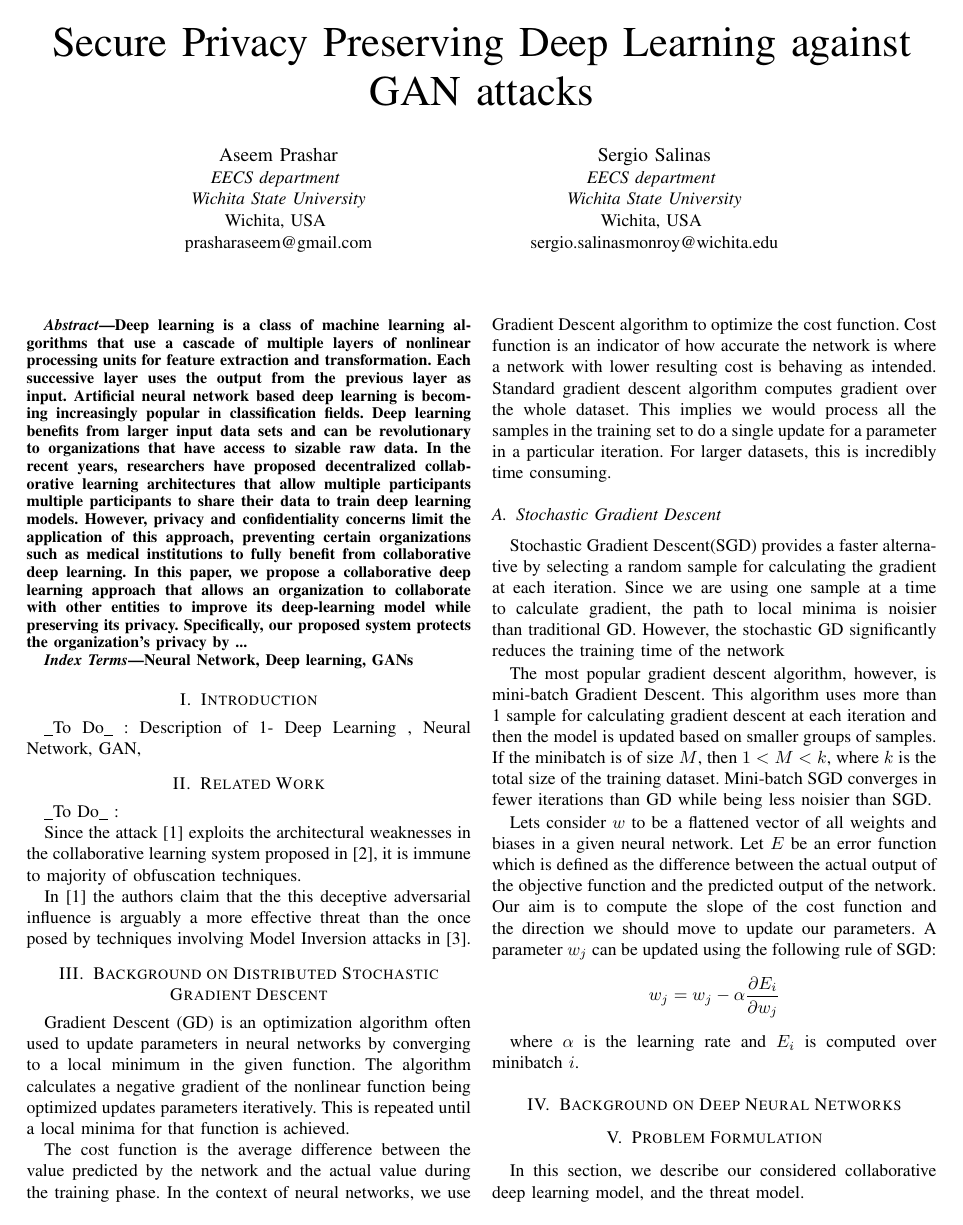
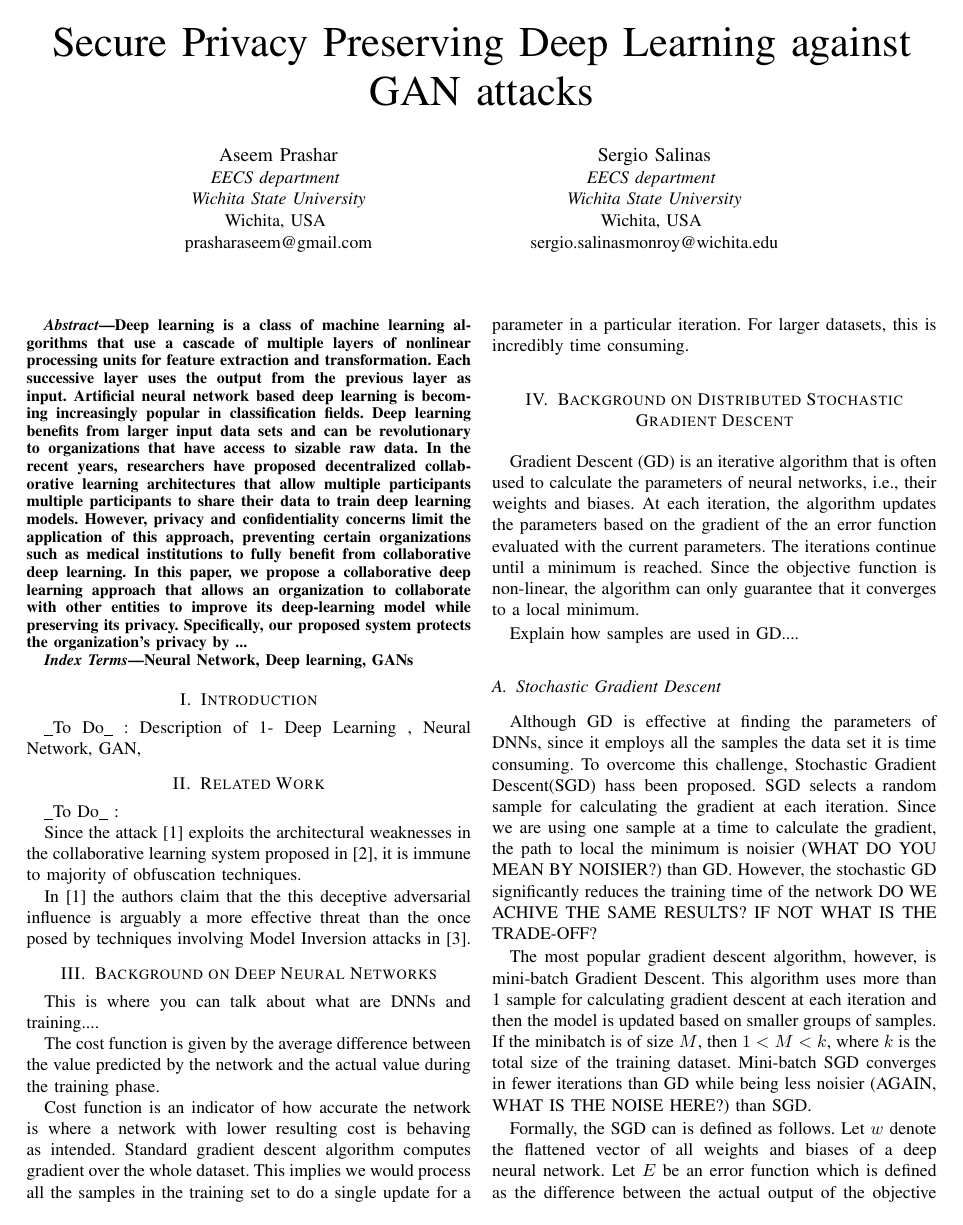
Before and after one commit to PnkUncrn/DeepL, a LaTeX thesis (tex/Deep-Learning-Thesis-Draft-1.tex): page 1 of 3. Compiled offline with pdfLaTeX.

Commit message:
Feedback on SGD background

```diff
--- a/tex/Deep-Learning-Thesis-Draft-1.tex
+++ b/tex/Deep-Learning-Thesis-Draft-1.tex
@@ -74,36 +74,55 @@ In \cite{hitaj2017deep} the authors claim that the this deceptive adversarial in
 effective threat than the once posed by techniques involving Model Inversion attacks in \cite{deng2012mnist}.
 
 %---------------------------------------------------------------------------------
+\section{Background on Deep Neural Networks}
+%---------------------------------------------------------------------------------
+This is where you can talk about what are DNNs and training....
+
+The cost function is given by the average difference between the value predicted by the network and the actual value during the
+training phase.
+%In the context of neural networks, we use Gradient Descent algorithm to optimize the cost function.
+
+Cost function is an indicator of how accurate the network is where a network with lower resulting cost is behaving as intended.
+Standard gradient descent algorithm computes gradient over the whole dataset. This implies we would process all the samples in the
+training set to do a single update for a parameter in a particular iteration. For larger datasets, this is incredibly time consuming.
+
+
+%---------------------------------------------------------------------------------
 \section{Background on Distributed Stochastic Gradient Descent}
 %---------------------------------------------------------------------------------
-Gradient Descent (GD) is an optimization algorithm often used to update parameters in neural networks by converging to a local minimum in the given function. The  algorithm calculates a negative gradient of the nonlinear function being optimized updates parameters iteratively. This is repeated until a local minima for that function is achieved.
+Gradient Descent (GD) is an iterative algorithm that is often used to calculate the parameters of neural
+networks, i.e., their weights and biases. At each iteration, the  algorithm updates the parameters based on the gradient of the
+an error function evaluated with the current parameters. The iterations continue until a minimum is reached. Since the objective
+function is non-linear, the algorithm can only guarantee that it converges to a local minimum.
 
-The cost function is the average difference between the value  predicted by the network and the actual value during the training phase.
-In the context of neural networks, we use Gradient Descent algorithm to optimize the cost function. Cost function is an indicator of how accurate the network is where a network with lower resulting cost is behaving as intended.
-Standard gradient descent algorithm computes gradient over the whole dataset. This implies we would process all the samples in the training set to do a single update for a parameter in a particular iteration. For larger datasets, this is incredibly time consuming.
+Explain how samples are used in GD....
 
 \subsection{Stochastic Gradient Descent}
 
-Stochastic Gradient Descent(SGD) provides a faster alternative by selecting a random sample for calculating the gradient at each iteration. Since we are using one sample at a time to calculate gradient, the path to local minima is noisier than traditional GD. However, the stochastic GD significantly reduces the training time of the network
-
-The most popular gradient descent algorithm, however, is mini-batch Gradient Descent. This algorithm uses more than 1 sample for calculating gradient descent at each iteration and then the model is updated based on smaller groups of samples. If the minibatch is of size $M$, then $1 < M < k$, where $k$ is the total size of the training dataset.
-Mini-batch SGD converges in fewer iterations than GD while being less noisier than SGD.
-
-Lets consider $w$ to be a flattened vector of all weights and biases in a given neural network. Let $E$ be an error function which is defined as the difference between the actual output of the objective function and the predicted output of the network. Our aim is to compute the slope of the cost function and the direction we should move to update our parameters.
-A parameter $w_j$ can be updated using the following rule of SGD:
-%\begin{equation*}
- $$w_j = w_j -\alpha \frac{\partial E_i}{\partial w_j} $$
-%\end{equation*}
-
-where $\alpha$ is the learning rate and $E_i$ is computed over minibatch $i$.
+Although GD is effective at finding the parameters of DNNs, since it employs all the samples the data set it is time
+consuming. To overcome this challenge, Stochastic Gradient Descent(SGD) hass been proposed. SGD selects a random sample for calculating
+the gradient at each iteration. Since we are using one sample at a time to calculate the gradient, the path to local the minimum is
+noisier (WHAT DO YOU MEAN BY NOISIER?) than GD. However, the stochastic GD significantly reduces the training time of the network
+DO WE ACHIVE THE SAME RESULTS? IF NOT WHAT IS THE TRADE-OFF?
 
 
+The most popular gradient descent algorithm, however, is mini-batch Gradient Descent. This algorithm uses more than 1 sample for
+calculating gradient descent at each iteration and then the model is updated based on smaller groups of samples. If the minibatch is of
+size $M$, then $1 < M < k$, where $k$ is the total size of the training dataset.  Mini-batch SGD converges in fewer iterations than GD
+while being less noisier (AGAIN, WHAT IS THE NOISE HERE?) than SGD.
 
 
-%---------------------------------------------------------------------------------
-\section{Background on Deep Neural Networks}
-%---------------------------------------------------------------------------------
-
+Formally, the SGD can is defined as follows. Let $w$ denote the flattened vector of all weights and biases of a deep neural
+network. Let $E$ be an error function which is defined as the difference between the actual output of the objective function and the
+predicted output of the network.
+%Our aim is to compute the slope of the cost function and the direction we should move to update our
+%parameters.
+Then the $j$th parameter of $w$ is give by:
+%\begin{equation*}
+ $$w_j = w_j -\alpha \frac{\partial E_i}{\partial w_j}, $$
+%\end{equation*}
+where $\alpha$ is the learning rate,  $E_i$ is the value of the error function computed over minibatch $i$, and
+$\frac{\partial E_i}{\partial w_j}$ denotes the partial derivative of $E_i$ and $w_j$.
 
 
 %---------------------------------------------------------------------------------
```
Also changed, not shown: tex/Deep-Learning-Thesis-Draft-1.tex (1 more changed lines).
